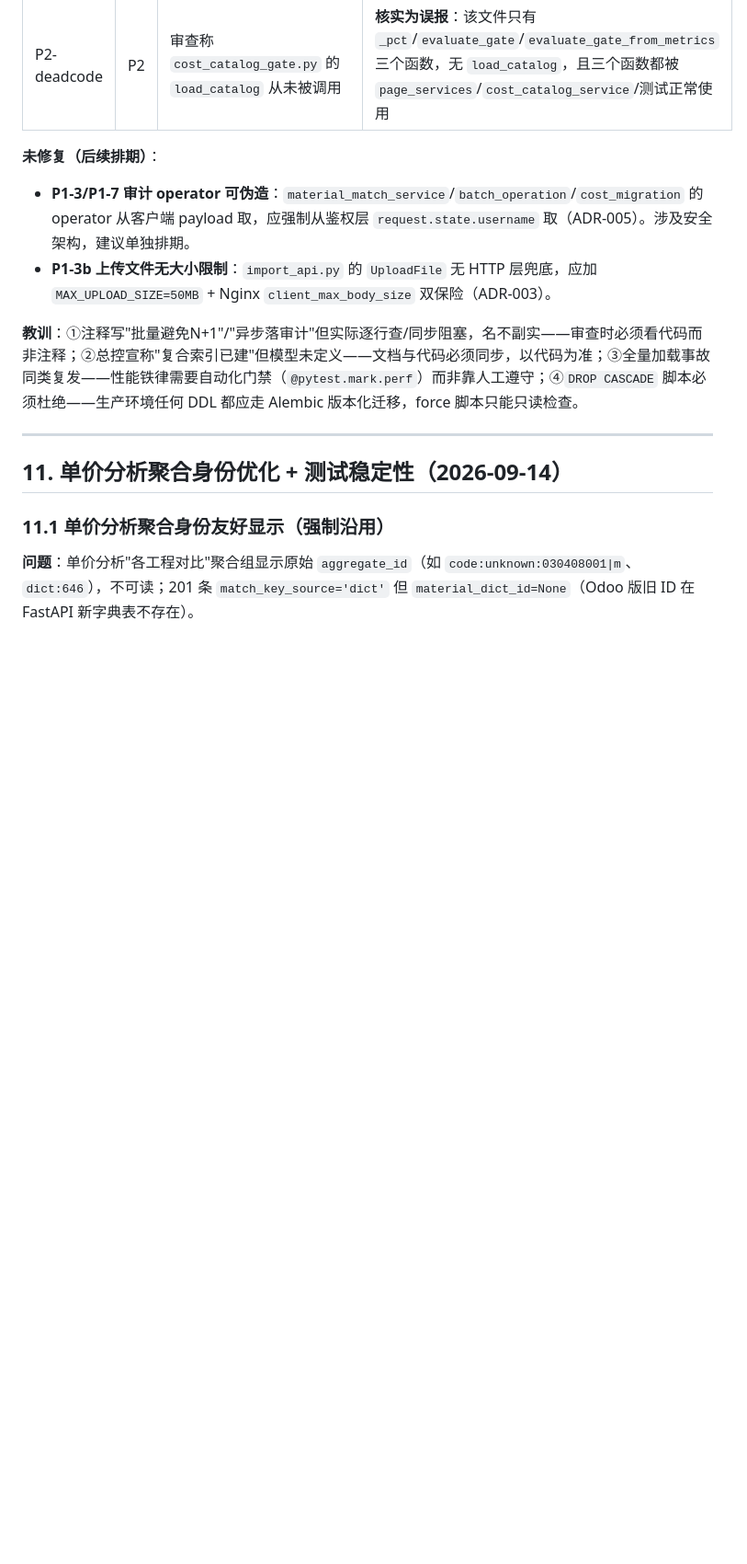
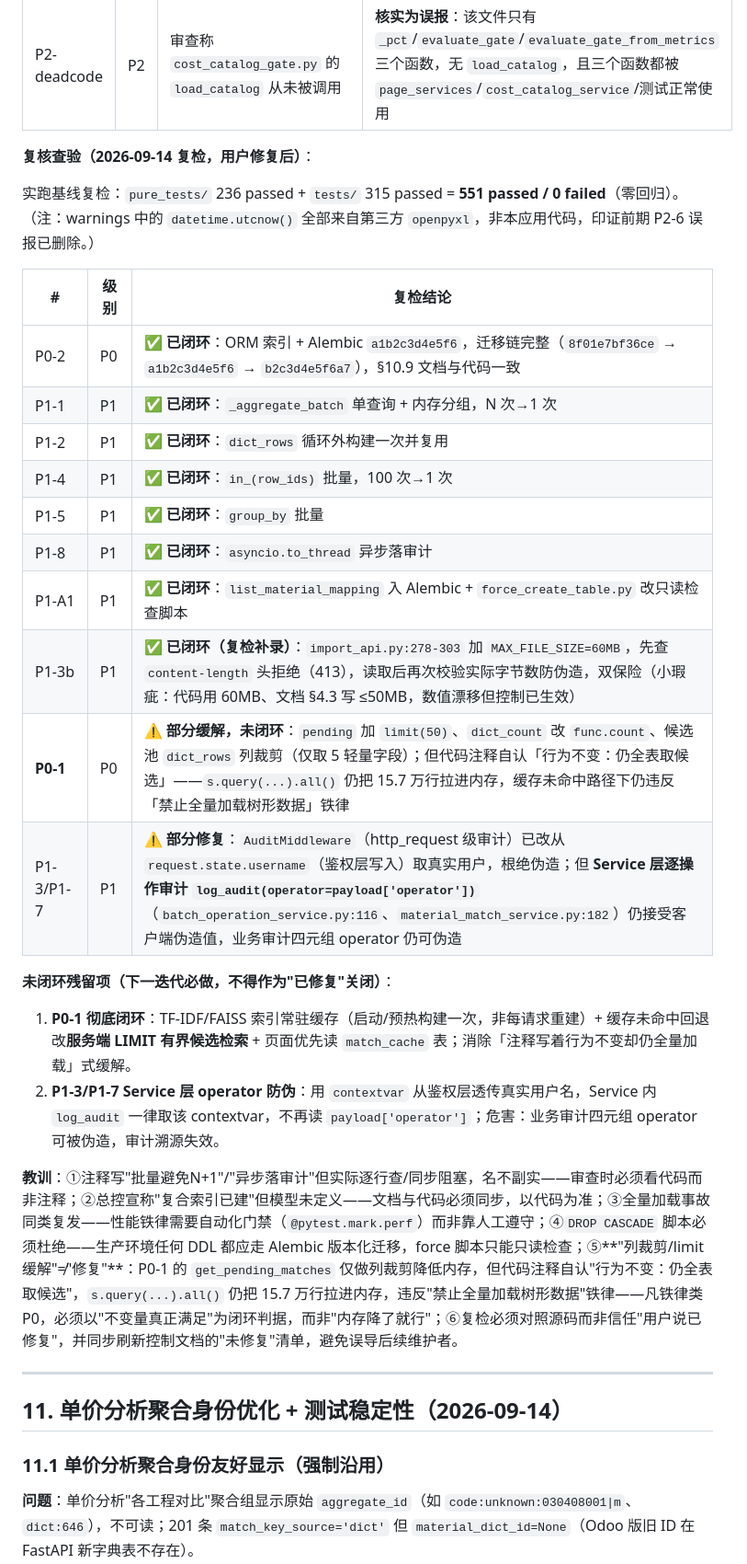
Before and after one commit to zaojia-boq/zaojia_fastapi, a Markdown page: 项目总控.md, the part around one of its changes. Shown at 92% size. Rendered like a GitHub page; blank space fills up the shorter version.

Commit message:
docs(总控): 同步工程审查复检结论，纠正 9.1/10.10 滞后项
- 9.1 集成测试判据 309→315（复检实测，与 11.2 一致；注 AGENTS.md 仍滞后）
- 10.10 新增复核查验小节：P0-2/P1-1/2/4/5/8/A1/3b 已闭环，P0-1/P1-3/7 部分修复未闭环
- 刷新 10.10 原"未修复"清单（P1-3b 实际已修复），勘误 P2-6 误报
- 4.5 评审记录新增 2026-09-14 全面审查+复检条目
- 10.10 教训补 ⑤⑥：列裁剪≠修复、复检须对照源码且同步刷新文档

```diff
--- a/项目总控.md
+++ b/项目总控.md
@@ -567,11 +568,28 @@ GET /api/dict/search?keyword={kw}&limit=50
 | P2-port | P2 | `main.py:110` 硬编码 `port=8777`，与文档 8000 冲突 | `config.py` 新增 `port: int = 8777`（env 可配 `PORT=xxxx`），`main.py` 改用 `settings.port` |
 | P2-deadcode | P2 | 审查称 `cost_catalog_gate.py` 的 `load_catalog` 从未被调用 | **核实为误报**：该文件只有 `_pct`/`evaluate_gate`/`evaluate_gate_from_metrics` 三个函数，无 `load_catalog`，且三个函数都被 `page_services`/`cost_catalog_service`/测试正常使用 |
 
-**未修复（后续排期）**：
-- **P1-3/P1-7 审计 operator 可伪造**：`material_match_service`/`batch_operation`/`cost_migration` 的 operator 从客户端 payload 取，应强制从鉴权层 `request.state.username` 取（ADR-005）。涉及安全架构，建议单独排期。
-- **P1-3b 上传文件无大小限制**：`import_api.py` 的 `UploadFile` 无 HTTP 层兜底，应加 `MAX_UPLOAD_SIZE=50MB` + Nginx `client_max_body_size` 双保险（ADR-003）。
+**复核查验（2026-09-14 复检，用户修复后）**：
 
-**教训**：①注释写"批量避免N+1"/"异步落审计"但实际逐行查/同步阻塞，名不副实——审查时必须看代码而非注释；②总控宣称"复合索引已建"但模型未定义——文档与代码必须同步，以代码为准；③全量加载事故同类复发——性能铁律需要自动化门禁（`@pytest.mark.perf`）而非靠人工遵守；④`DROP CASCADE` 脚本必须杜绝——生产环境任何 DDL 都应走 Alembic 版本化迁移，force 脚本只能只读检查。
+实跑基线复检：`pure_tests/` 236 passed + `tests/` 315 passed = **551 passed / 0 failed**（零回归）。（注：warnings 中的 `datetime.utcnow()` 全部来自第三方 `openpyxl`，非本应用代码，印证前期 P2-6 误报已删除。）
+
+| # | 级别 | 复检结论 |
+|---|---|---|
+| P0-2 | P0 | ✅ **已闭环**：ORM 索引 + Alembic `a1b2c3d4e5f6`，迁移链完整（`8f01e7bf36ce` → `a1b2c3d4e5f6` → `b2c3d4e5f6a7`），§10.9 文档与代码一致 |
+| P1-1 | P1 | ✅ **已闭环**：`_aggregate_batch` 单查询 + 内存分组，N 次→1 次 |
+| P1-2 | P1 | ✅ **已闭环**：`dict_rows` 循环外构建一次并复用 |
+| P1-4 | P1 | ✅ **已闭环**：`in_(row_ids)` 批量，100 次→1 次 |
+| P1-5 | P1 | ✅ **已闭环**：`group_by` 批量 |
+| P1-8 | P1 | ✅ **已闭环**：`asyncio.to_thread` 异步落审计 |
+| P1-A1 | P1 | ✅ **已闭环**：`list_material_mapping` 入 Alembic + `force_create_table.py` 改只读检查脚本 |
+| P1-3b | P1 | ✅ **已闭环（复检补录）**：`import_api.py:278-303` 加 `MAX_FILE_SIZE=60MB`，先查 `content-length` 头拒绝（413），读取后再次校验实际字节数防伪造，双保险（小瑕疵：代码用 60MB、文档 §4.3 写 ≤50MB，数值漂移但控制已生效） |
+| **P0-1** | P0 | ⚠️ **部分缓解，未闭环**：`pending` 加 `limit(50)`、`dict_count` 改 `func.count`、候选池 `dict_rows` 列裁剪（仅取 5 轻量字段）；但代码注释自认「行为不变：仍全表取候选」——`s.query(...).all()` 仍把 15.7 万行拉进内存，缓存未命中路径下仍违反「禁止全量加载树形数据」铁律 |
+| P1-3/P1-7 | P1 | ⚠️ **部分修复**：`AuditMiddleware`（http_request 级审计）已改从 `request.state.username`（鉴权层写入）取真实用户，根绝伪造；但 **Service 层逐操作审计 `log_audit(operator=payload['operator'])`**（`batch_operation_service.py:116`、`material_match_service.py:182`）仍接受客户端伪造值，业务审计四元组 operator 仍可伪造 |
+
+**未闭环残留项（下一迭代必做，不得作为"已修复"关闭）**：
+1. **P0-1 彻底闭环**：TF-IDF/FAISS 索引常驻缓存（启动/预热构建一次，非每请求重建）+ 缓存未命中回退改**服务端 LIMIT 有界候选检索** + 页面优先读 `match_cache` 表；消除「注释写着行为不变却仍全量加载」式缓解。
+2. **P1-3/P1-7 Service 层 operator 防伪**：用 `contextvar` 从鉴权层透传真实用户名，Service 内 `log_audit` 一律取该 contextvar，不再读 `payload['operator']`；危害：业务审计四元组 operator 可被伪造，审计溯源失效。
+
+**教训**：①注释写"批量避免N+1"/"异步落审计"但实际逐行查/同步阻塞，名不副实——审查时必须看代码而非注释；②总控宣称"复合索引已建"但模型未定义——文档与代码必须同步，以代码为准；③全量加载事故同类复发——性能铁律需要自动化门禁（`@pytest.mark.perf`）而非靠人工遵守；④`DROP CASCADE` 脚本必须杜绝——生产环境任何 DDL 都应走 Alembic 版本化迁移，force 脚本只能只读检查；⑤**"列裁剪/limit 缓解"≠"修复"**：P0-1 的 `get_pending_matches` 仅做列裁剪降低内存，但代码注释自认"行为不变：仍全表取候选"，`s.query(...).all()` 仍把 15.7 万行拉进内存，违反"禁止全量加载树形数据"铁律——凡铁律类 P0，必须以"不变量真正满足"为闭环判据，而非"内存降了就行"；⑥复检必须对照源码而非信任"用户说已修复"，并同步刷新控制文档的"未修复"清单，避免误导后续维护者。
 
 ---
 
```
Also changed, not shown: other parts of 项目总控.md (+2 -1 lines).
